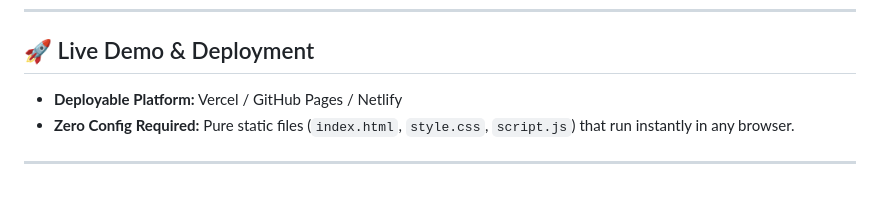
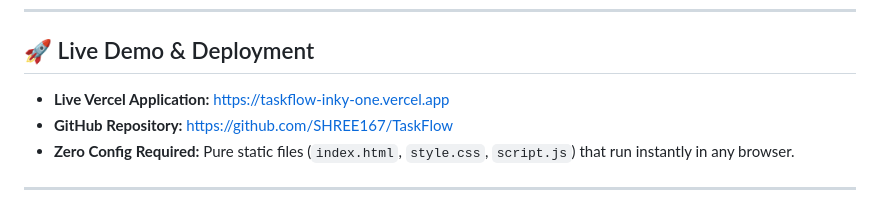
Before and after one commit to SHREE167/TaskFlow, a Markdown page: README.md, the part around the change. Drawn GitHub-style.

Commit message:
docs: add live Vercel URL and GitHub repository link

```diff
--- a/README.md
+++ b/README.md
@@ -14,7 +14,8 @@ This project was developed by **V Shree Kamalesh** during a Web Development Inte
 
 ## 🚀 Live Demo & Deployment
 
-- **Deployable Platform:** Vercel / GitHub Pages / Netlify
+- **Live Vercel Application:** [https://taskflow-inky-one.vercel.app](https://taskflow-inky-one.vercel.app)
+- **GitHub Repository:** [https://github.com/SHREE167/TaskFlow](https://github.com/SHREE167/TaskFlow)
 - **Zero Config Required:** Pure static files (`index.html`, `style.css`, `script.js`) that run instantly in any browser.
 
 ---
```
